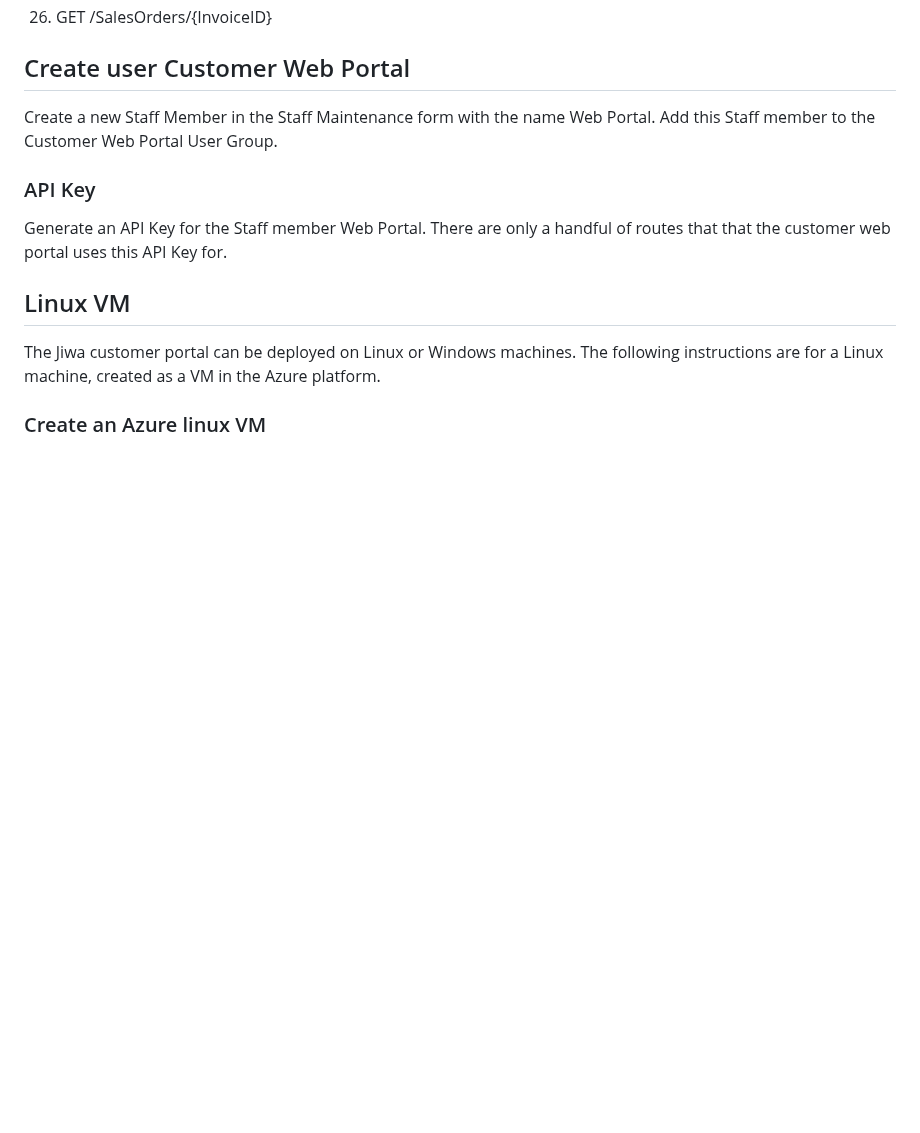
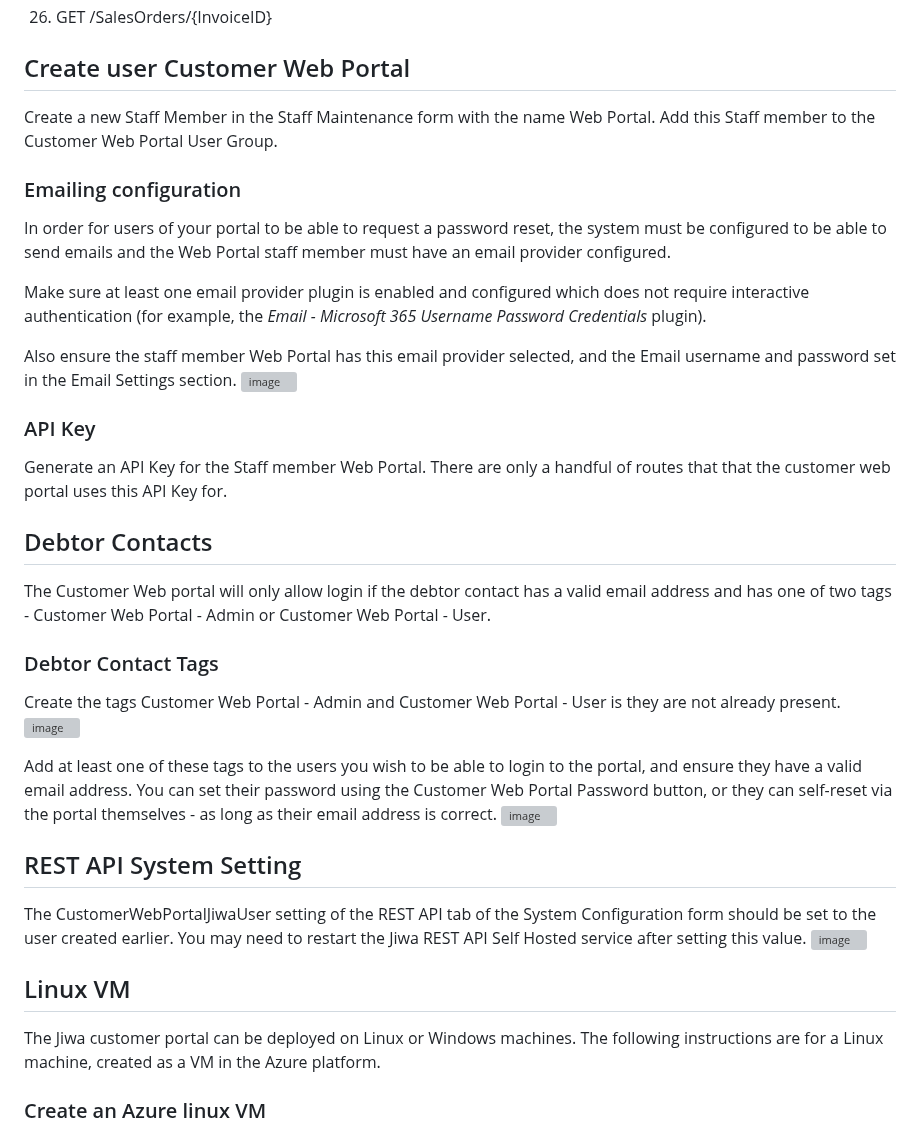
Before and after one commit to JiwaFinancials/RosedaleCustomerPortal, a Markdown page: README.md, the part around the change. Drawn GitHub-style; blank space fills up the shorter version; grey boxes are pictures that could not be loaded.

```diff
--- a/README.md
+++ b/README.md
@@ -105,10 +105,32 @@ Grant the following REST API permissions to the Customer Web Portal User Group:
 26. GET /SalesOrders/{InvoiceID}
 
 ## Create user Customer Web Portal
-Create a new Staff Member in the Staff Maintenance form with the name Web Portal.  Add this Staff member to the  Customer Web Portal User Group.
+Create a new Staff Member in the Staff Maintenance form with the name Web Portal.  Add this Staff member to the Customer Web Portal User Group.
+
+### Emailing configuration
+In order for users of your portal to be able to request a password reset, the system must be configured to be able to send emails and the Web Portal staff member must have an email provider configured.
+
+Make sure at least one email provider plugin is enabled and configured which does not require interactive authentication (for example, the _Email - Microsoft 365 Username Password Credentials_ plugin).
+
+Also ensure the staff member Web Portal has this email provider selected, and the Email username and password set in the Email Settings section.
+![image](https://github.com/user-attachments/assets/0883659b-1dcc-4944-956d-3a4633e114e6)
 
 ### API Key
 Generate an API Key for the Staff member Web Portal.  There are only a handful of routes that that the customer web portal uses this API Key for.
+
+## Debtor Contacts
+The Customer Web portal will only allow login if the debtor contact has a valid email address and has one of two tags - Customer Web Portal - Admin or Customer Web Portal - User.
+
+### Debtor Contact Tags
+Create the tags Customer Web Portal - Admin and Customer Web Portal - User is they are not already present.
+![image](https://github.com/user-attachments/assets/f4b8c365-2592-41e4-a13e-f65fa1e7eebc)
+
+Add at least one of these tags to the users you wish to be able to login to the portal, and ensure they have a valid email address.  You can set their password using the Customer Web Portal Password button, or they can self-reset via the portal themselves - as long as their email address is correct.
+![image](https://github.com/user-attachments/assets/fa0a0b08-ae02-4eda-99d8-f337f9898f57)
+
+## REST API System Setting
+The CustomerWebPortalJiwaUser setting of the REST API tab of the System Configuration form should be set to the user created earlier.  You may need to restart the Jiwa REST API Self Hosted service after setting this value.
+![image](https://github.com/user-attachments/assets/529428c7-9d41-49ea-a6d9-58907dd88ea6)
 
 ## Linux VM
 
```
